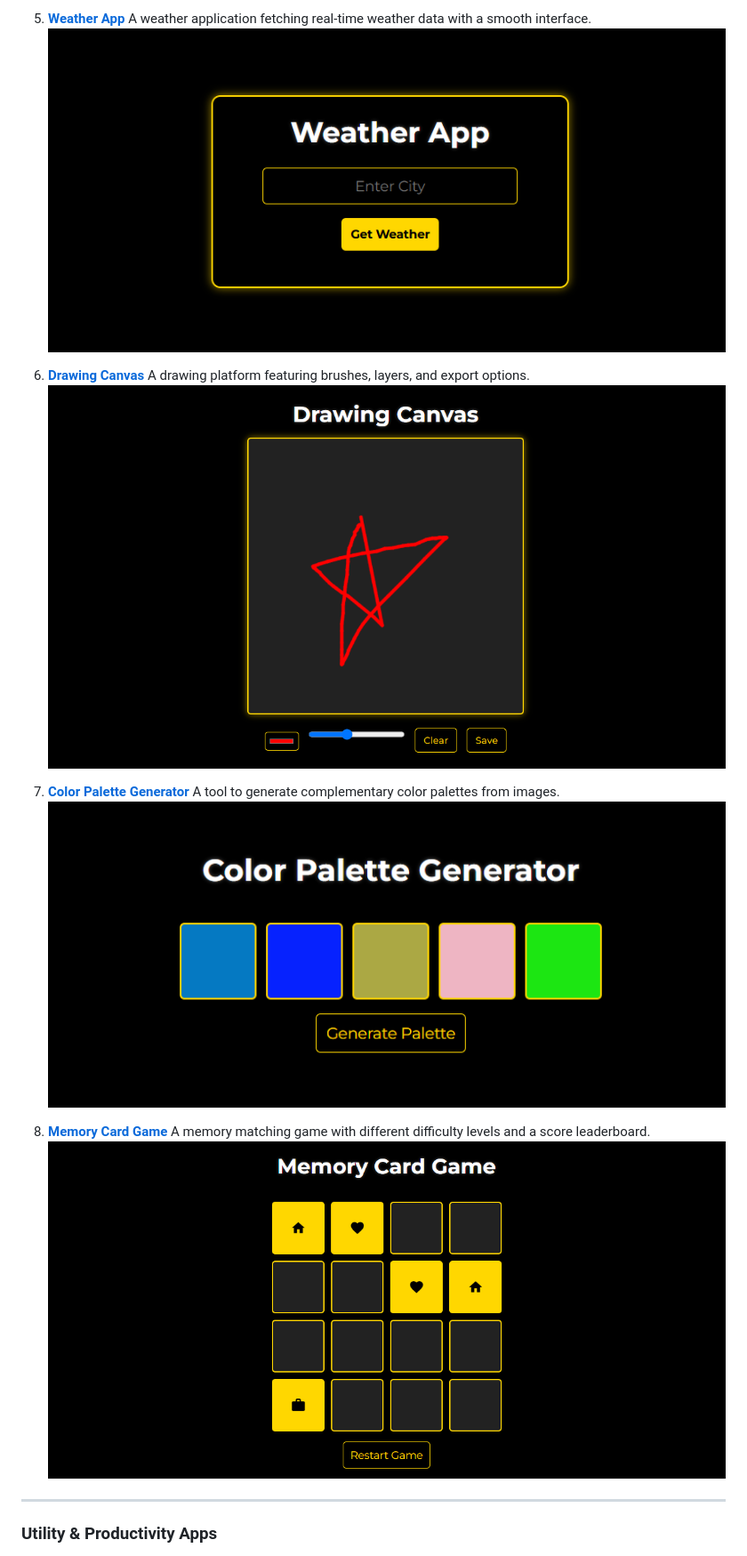
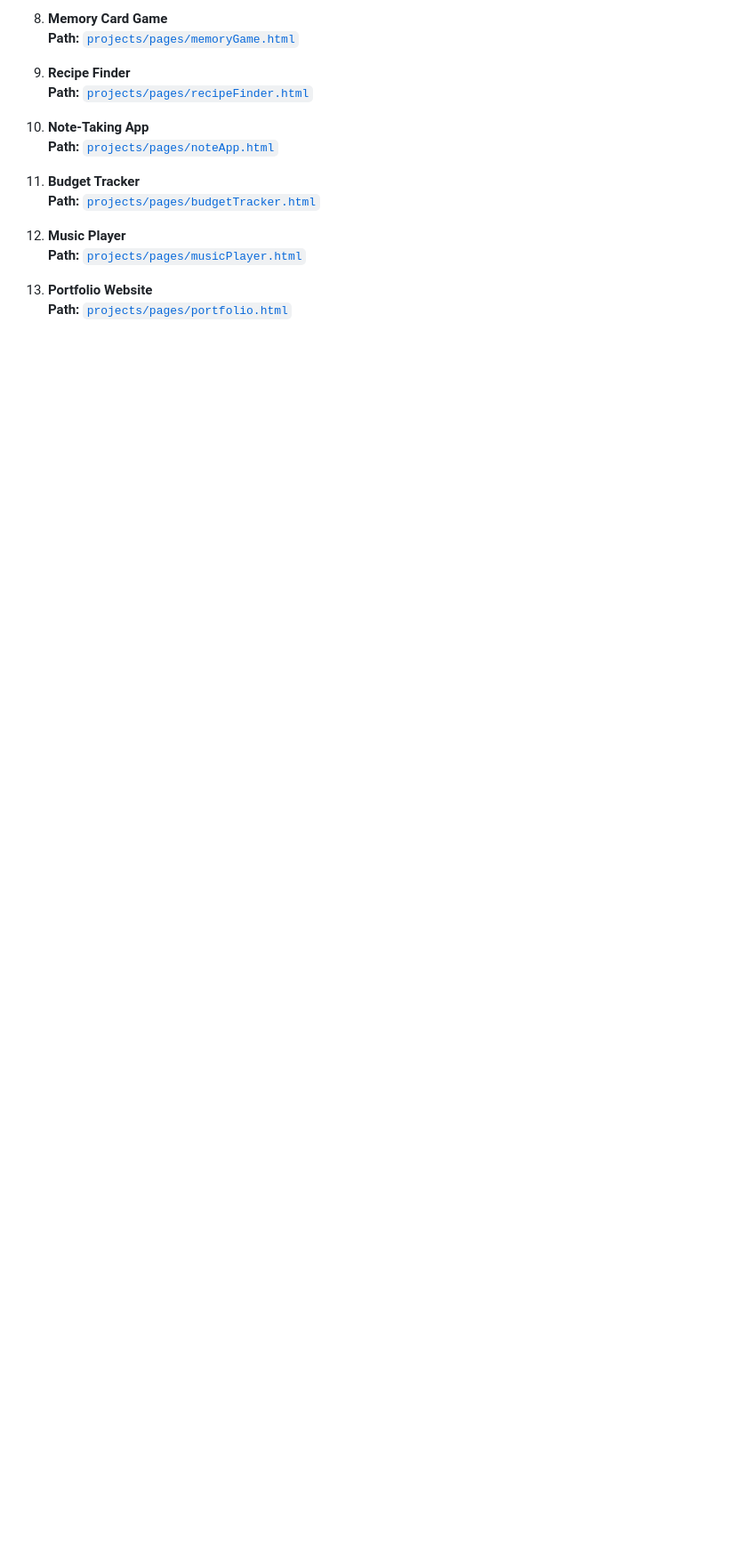
Before and after one commit to girish-kor/web-shop, a Markdown page: README.md, the part around one of its changes. Shown at 89% size. Drawn GitHub-style; blank space fills up the shorter version.

```diff
--- a/README.md
+++ b/README.md
@@ -40,21 +39,19 @@ This repository contains a collection of projects built using **HTML5**, **CSS3*
 
-5. **[Weather App](https://github.com/girish-kor/web-shop/blob/main/projects/pages/weatherApp.html)**
-   A weather application fetching real-time weather data with a smooth interface.
-   ![Weather App](./projects/images/weather-thumbnail.png)
+8. **Memory Card Game**
+   **Path:** [`projects/pages/memoryGame.html`](https://github.com/girish-kor/web-shop/blob/main/projects/pages/memoryGame.html)
 
-6. **[Drawing Canvas](https://github.com/girish-kor/web-shop/blob/main/projects/pages/drawingCanvas.html)**
-   A drawing platform featuring brushes, layers, and export options.
-   ![Drawing Canvas](./projects/images/drawing-thumbnail.png)
+9. **Recipe Finder**
+   **Path:** [`projects/pages/recipeFinder.html`](https://github.com/girish-kor/web-shop/blob/main/projects/pages/recipeFinder.html)
 
-7. **[Color Palette Generator](https://github.com/girish-kor/web-shop/blob/main/projects/pages/colorPalette.html)**
-   A tool to generate complementary color palettes from images.
-   ![Color Palette Generator](./projects/images/palette-thumbnail.png)
+10. **Note-Taking App**
+    **Path:** [`projects/pages/noteApp.html`](https://github.com/girish-kor/web-shop/blob/main/projects/pages/noteApp.html)
 
-8. **[Memory Card Game](https://github.com/girish-kor/web-shop/blob/main/projects/pages/memoryGame.html)**
-   A memory matching game with different difficulty levels and a score leaderboard.
-   ![Memory Card Game](./projects/images/memory-thumbnail.png)
+11. **Budget Tracker**
+    **Path:** [`projects/pages/budgetTracker.html`](https://github.com/girish-kor/web-shop/blob/main/projects/pages/budgetTracker.html)
 
----
+12. **Music Player**
+    **Path:** [`projects/pages/musicPlayer.html`](https://github.com/girish-kor/web-shop/blob/main/projects/pages/musicPlayer.html)
 
-### **Utility & Productivity Apps**
+13. **Portfolio Website**
+    **Path:** [`projects/pages/portfolio.html`](https://github.com/girish-kor/web-shop/blob/main/projects/pages/portfolio.html)
 
```
Also changed, not shown: other parts of README.md (+38 -64 lines).
